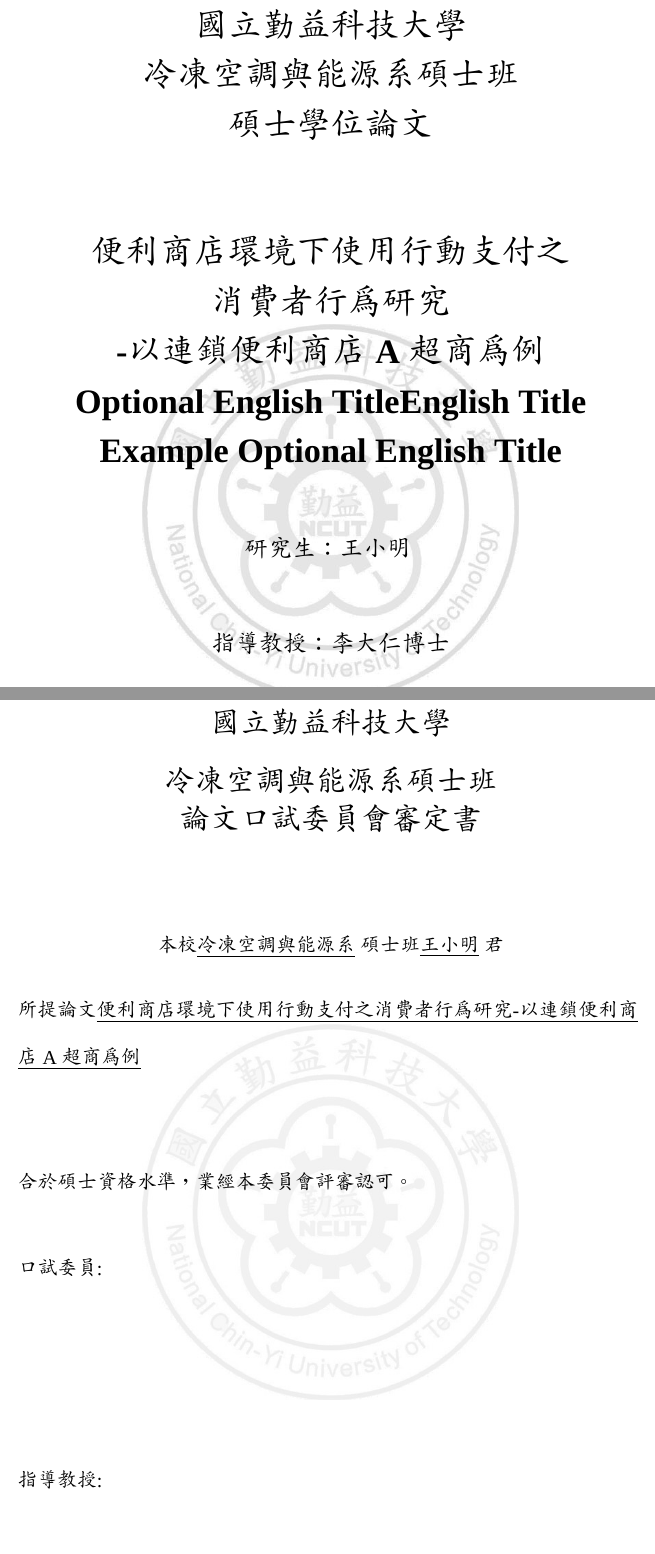
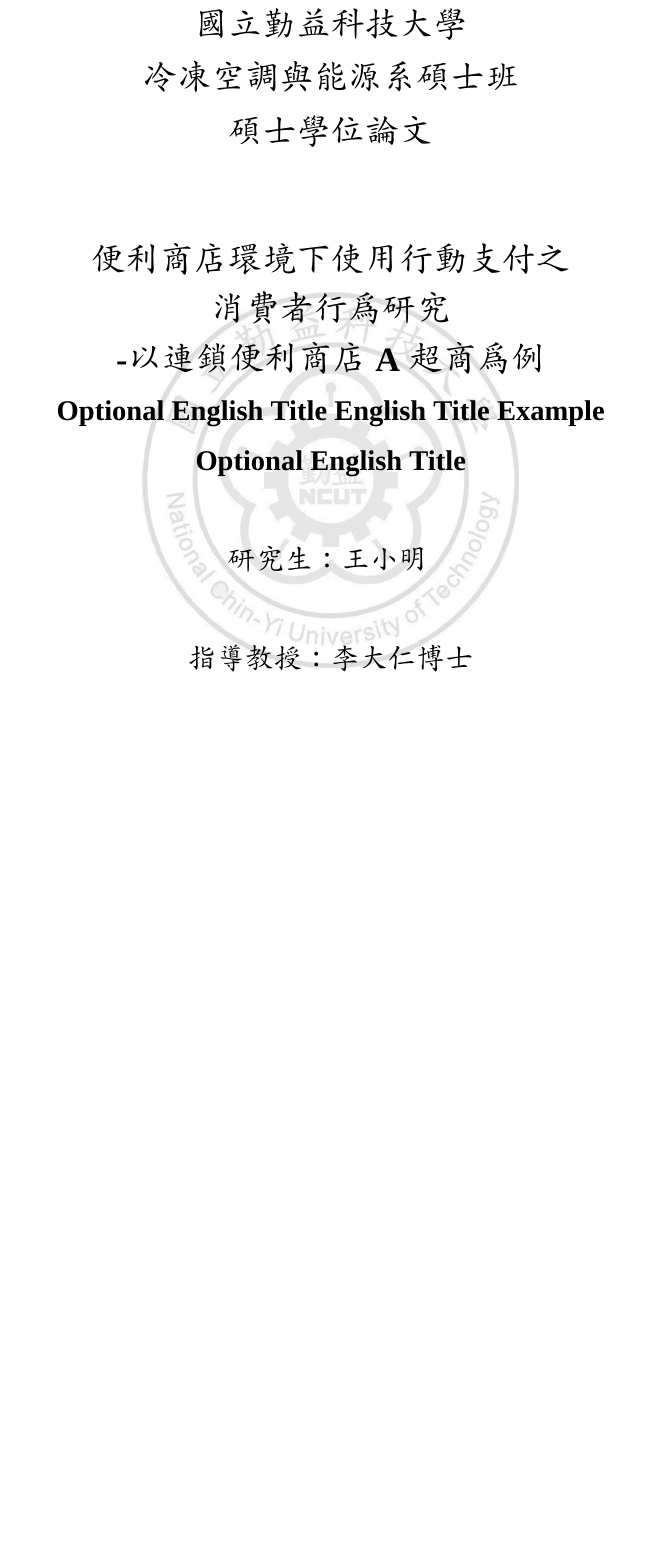
Before and after one commit to karta0807913/latex_template, a LaTeX document (ncut/template.tex): two parts of pages 1 and 2 of 11 before the commit and part of page 1 of 10 after it, the two joined at a grey line, cut so that both start at the same text, the shorter picture padded with empty space. Compiled offline with XeLaTeX; a missing font is replaced by an installed copy or a similar font.

Commit message:
對齊新版論文格式

```diff
--- a/ncut/template.tex
+++ b/ncut/template.tex
@@ -14,6 +14,7 @@
 \usepackage{algorithm}
 \usepackage{algpseudocode}
 \usepackage{epsfig}
+\usepackage{zhnumber}
 
 \usepackage{biblatex} % bibertex
 \addbibresource{template.bib}
@@ -36,12 +39,12 @@
         便利商店環境下使用行動支付之\\
         消費者行為研究\\
         -以連鎖便利商店A超商為例\\
-        Optional English TitleEnglish Title Example
-        Optional English Title
+        {\LARGE Optional English Title English Title Example
+        Optional English Title}
 
         \vspace{1.5cm}
 
-        \Large
+        \LARGE
         研究生：王小明
         \vspace{1.5cm}
 
@@ -54,29 +57,3 @@
     \end{center}
     \newpage
 \end{titlepage}
-\begin{titlepage}
-    \begin{center} % 審定書
-      \fontsize{22pt}{22pt}
-      \textbf{國立勤益科技大學\\
-        冷凍空調與能源系碩士班\\
-        論文口試委員會審定書}\\
-    \end{center}
-    \vspace{1cm}
-    \large
-    \begin{center}
-      本校\underline{冷凍空調與能源系}碩士班\underline{王小明}君
-    \end{center}
-
-    \noindent 所提論文\underline{便利商店環境下使用行動支付之消費者行為研究-以連鎖便利商}\\
-    \underline{店A超商為例}
-
-    \vspace{2cm}
-    \noindent 合於碩士資格水準，業經本委員會評審認可。
-
-    \vspace{1cm}
-    \noindent 口試委員:
-    \vfill
-
-    \noindent 指導教授:
-
-    \makebox[0pt]{}\newline % for empty line
@@ -87,6 +60,3 @@
-    \newpage
-\end{titlepage}
-
 
 \begin{center} %正文
     \Large
```
Also changed, not shown: ncut/ncut.cls (+12 -12 lines), ncut/template.tex (13 more changed lines).
